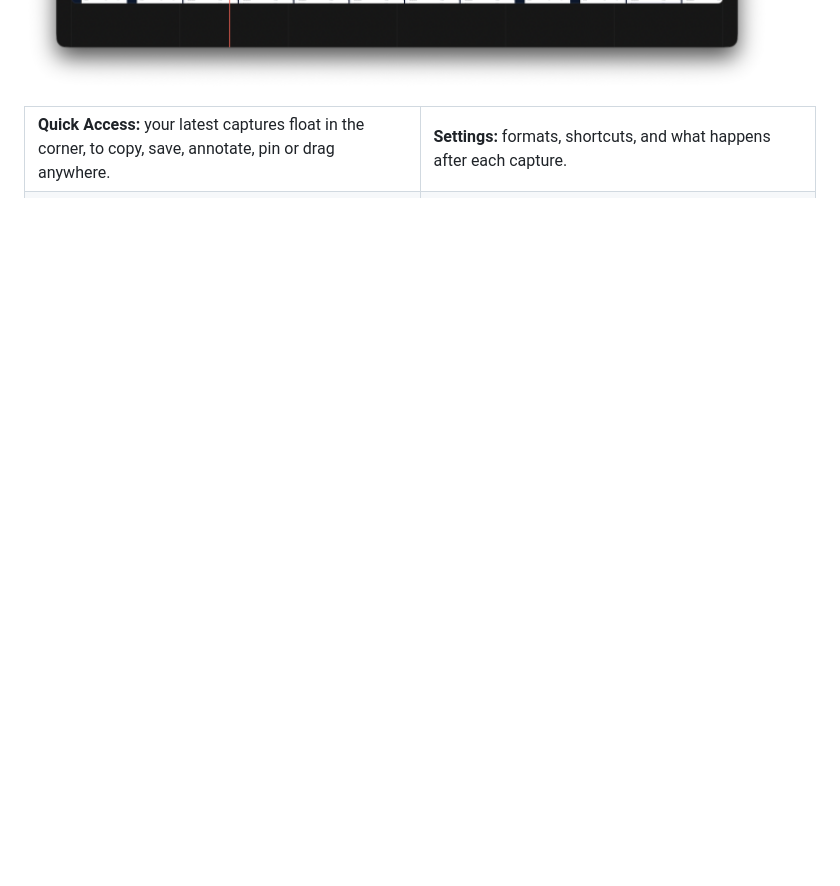
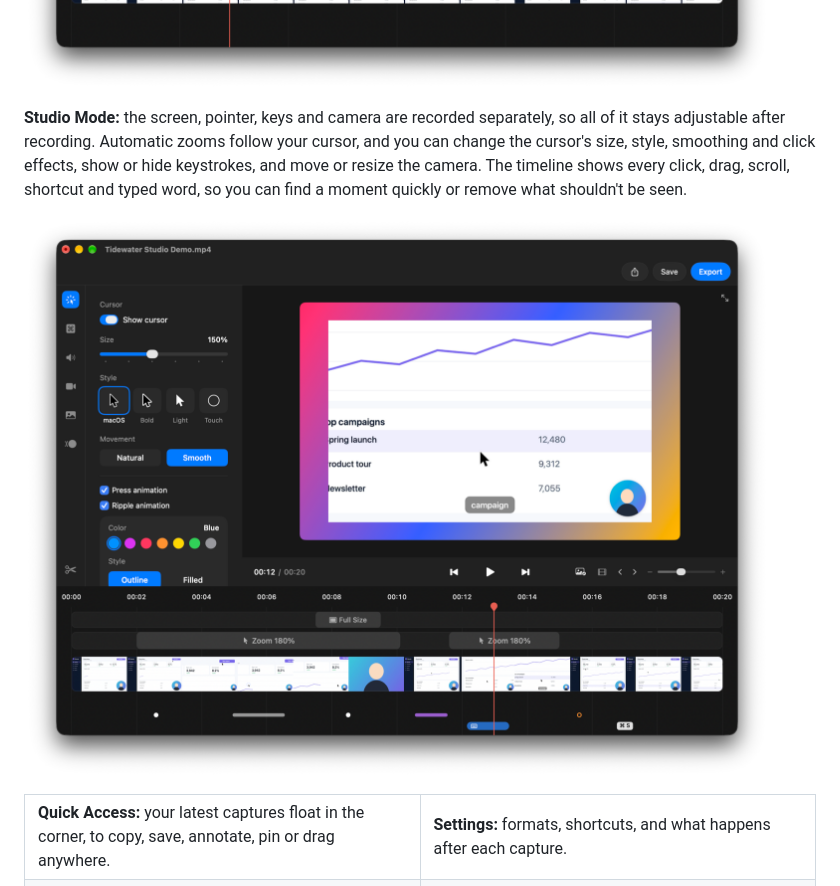
Before and after one commit to TheOnlyKuhni/Glint, a Markdown page: README.md, the part around the change. Rendered like a GitHub page; pictures changed too: docs/images/studio-mode.png (added); blank space fills up the shorter version.

Commit message:
README: Studio Mode screenshot and description
Co-Authored-By: Claude Opus 5.5 <noreply@anthropic.com>

```diff
--- a/README.md
+++ b/README.md
@@ -45,6 +45,13 @@ in these pictures is made up.)
 **Video editor:** trim, cut and zoom a recording, add a background, export as MP4, MOV or GIF.
 
 ![The video editor with zooms on the timeline and a gradient background](docs/images/video-editor.png)
+
+**Studio Mode:** the screen, pointer, keys and camera are recorded separately, so all of it stays adjustable after
+recording. Automatic zooms follow your cursor, and you can change the cursor's size, style, smoothing and click effects,
+show or hide keystrokes, and move or resize the camera. The timeline shows every click, drag, scroll, shortcut and typed
+word, so you can find a moment quickly or remove what shouldn't be seen.
+
+![Studio Mode with automatic zooms, a camera action and recorded clicks and keystrokes on the timeline](docs/images/studio-mode.png)
 
 <table>
 <tr>
```
